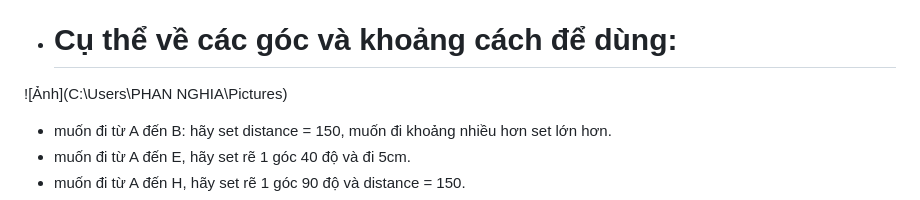
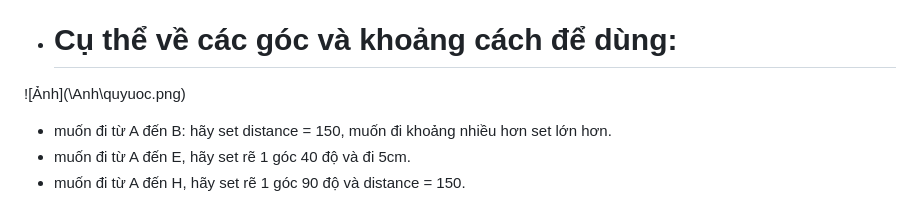
Before and after one commit to Noj1x/AIROC-2026---Code-for-Leanbot---Love4ever, a Markdown page: README.md, the part around the change. Rendered like a GitHub page.

```diff
--- a/README.md
+++ b/README.md
@@ -35,7 +35,7 @@
 
 * # Cụ thể về các góc và khoảng cách để dùng:
 
-!\[Ảnh](C:\\Users\\PHAN NGHIA\\Pictures)
+!\[Ảnh](\\Anh\\quyuoc.png)
 
 * muốn đi từ A đến B: hãy set distance = 150, muốn đi khoảng nhiều hơn set lớn hơn.
 * muốn đi từ A đến E, hãy set rẽ 1 góc 40 độ và đi 5cm.
```
Also changed, not shown: Anh/quyuoc.png (added).
